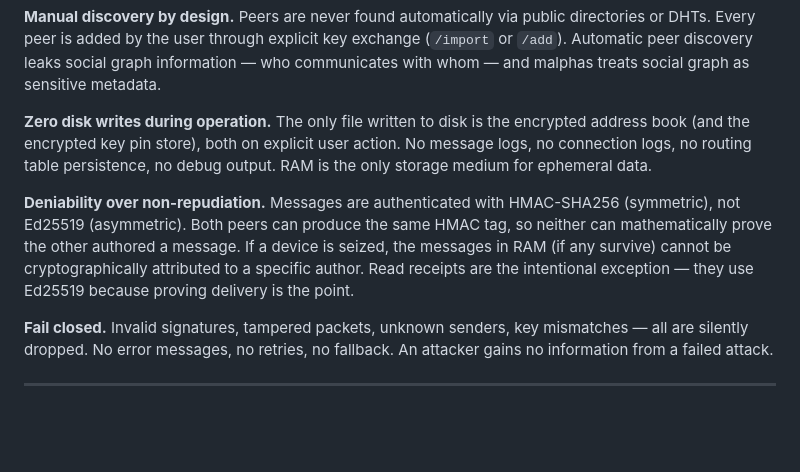
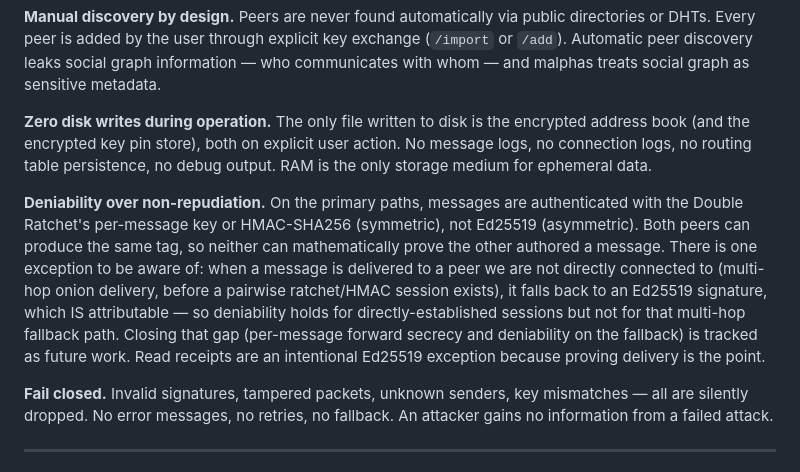
Before and after one commit to CristianDArrigo/malphas, a Markdown page: README.md, the part around the change. GitHub-like rendering; blank space fills up the shorter version.

Commit message:
docs: correct deniability claim to note the non-deniable multi-hop fallback (#12, partial)
README overstated deniability ("authenticated with HMAC, not Ed25519").
The multi-hop delivery path (no pairwise ratchet/HMAC session yet) falls
back to an Ed25519 signature, which is attributable. Documented honestly.

The architectural fix (per-message forward secrecy + deniability on the
fallback, via message-withholding or X3DH prekeys) remains open on #12.

```diff
--- a/README.md
+++ b/README.md
@@ -149,7 +149,7 @@ Every design decision in malphas follows from a small set of principles, stated
 
 **Zero disk writes during operation.** The only file written to disk is the encrypted address book (and the encrypted key pin store), both on explicit user action. No message logs, no connection logs, no routing table persistence, no debug output. RAM is the only storage medium for ephemeral data.
 
-**Deniability over non-repudiation.** Messages are authenticated with HMAC-SHA256 (symmetric), not Ed25519 (asymmetric). Both peers can produce the same HMAC tag, so neither can mathematically prove the other authored a message. If a device is seized, the messages in RAM (if any survive) cannot be cryptographically attributed to a specific author. Read receipts are the intentional exception — they use Ed25519 because proving delivery is the point.
+**Deniability over non-repudiation.** On the primary paths, messages are authenticated with the Double Ratchet's per-message key or HMAC-SHA256 (symmetric), not Ed25519 (asymmetric). Both peers can produce the same tag, so neither can mathematically prove the other authored a message. There is one exception to be aware of: when a message is delivered to a peer we are not directly connected to (multi-hop onion delivery, before a pairwise ratchet/HMAC session exists), it falls back to an Ed25519 signature, which IS attributable — so deniability holds for directly-established sessions but not for that multi-hop fallback path. Closing that gap (per-message forward secrecy and deniability on the fallback) is tracked as future work. Read receipts are an intentional Ed25519 exception because proving delivery is the point.
 
 **Fail closed.** Invalid signatures, tampered packets, unknown senders, key mismatches — all are silently dropped. No error messages, no retries, no fallback. An attacker gains no information from a failed attack.
 
```
